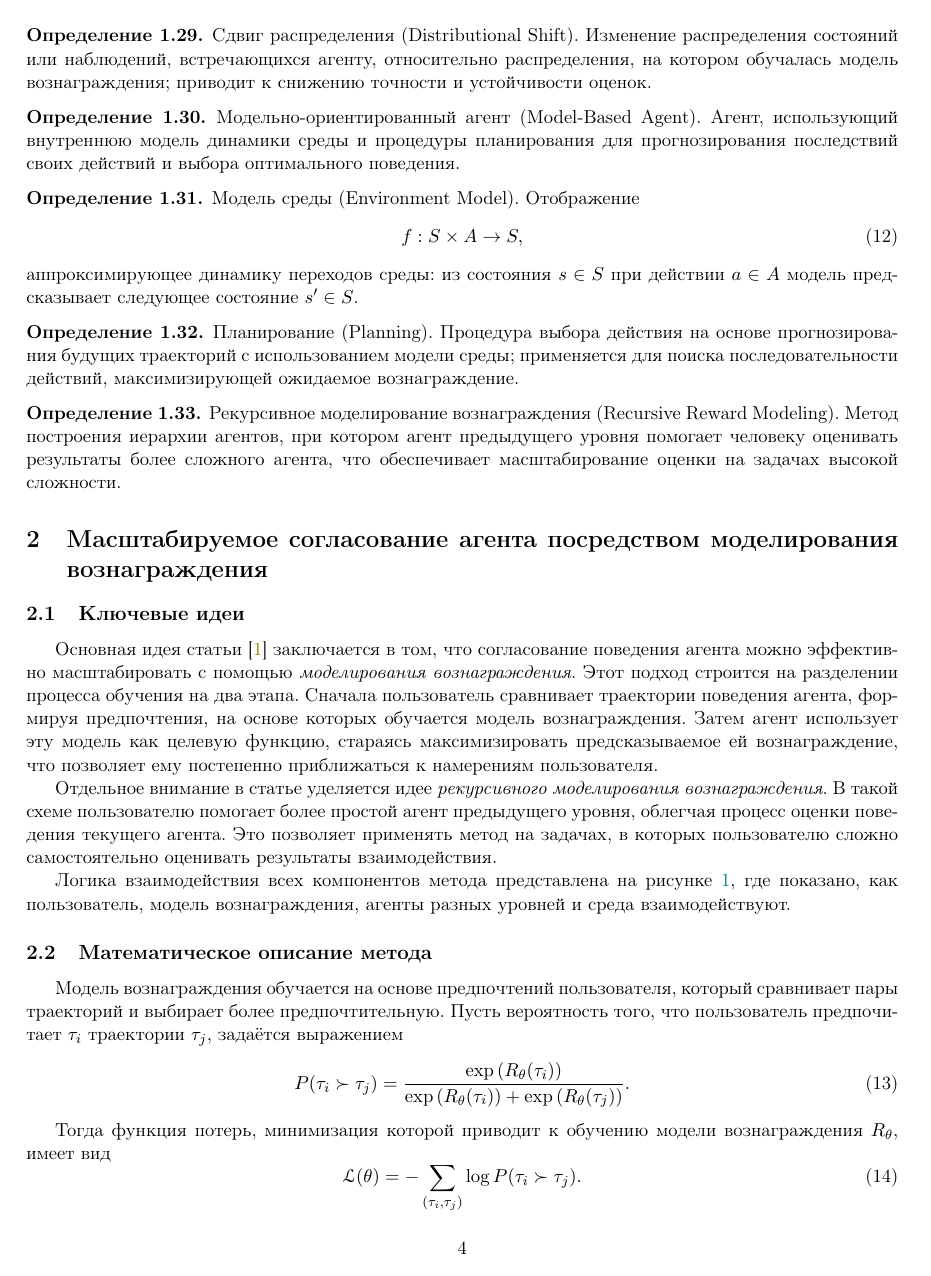
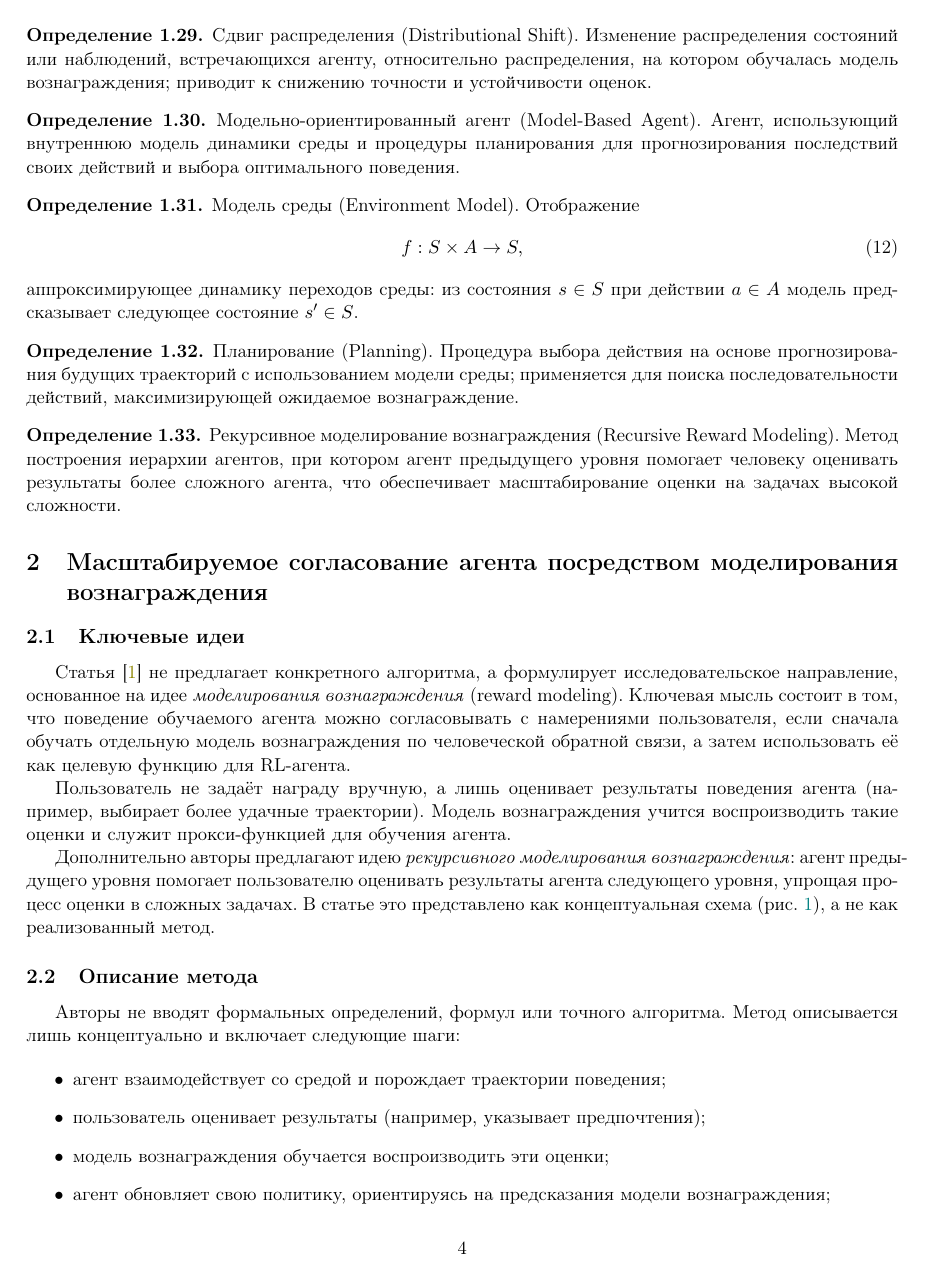
Before and after one commit to KarineAyrs/annotations-latex, a LaTeX document (annotations.tex, which reads main_files/14_annot_Scalable_agent_align.tex): page 4 of 7. Compiled offline with pdfLaTeX.

Commit message:
Fix annotation to 14th arcticle (#14)

```diff
--- a/main_files/14_annot_Scalable_agent_align.tex
+++ b/main_files/14_annot_Scalable_agent_align.tex
@@ -2,24 +2,24 @@
 
 \subsection{Ключевые идеи}
 
-Основная идея статьи~\cite{leike2018scalableagentalignmentreward} заключается в том, что согласование поведения агента
-можно эффективно масштабировать с помощью \emph{моделирования вознаграждения}.
-Этот подход строится на разделении процесса обучения на два этапа.
-Сначала пользователь сравнивает траектории поведения агента, формируя
-предпочтения, на основе которых обучается модель вознаграждения. Затем
-агент использует эту модель как целевую функцию, стараясь максимизировать
-предсказываемое ей вознаграждение, что позволяет ему постепенно
-приближаться к намерениям пользователя.
+Статья~\cite{leike2018scalableagentalignmentreward} не предлагает
+конкретного алгоритма, а формулирует исследовательское направление,
+основанное на идее \emph{моделирования вознаграждения} (reward modeling).
+Ключевая мысль состоит в том, что поведение обучаемого агента можно
+согласовывать с намерениями пользователя, если сначала обучать отдельную
+модель вознаграждения по человеческой обратной связи, а затем использовать
+её как целевую функцию для RL-агента.
 
-Отдельное внимание в статье уделяется идее \emph{рекурсивного моделирования
-вознаграждения}. В такой схеме пользователю помогает более простой агент
-предыдущего уровня, облегчая процесс оценки поведения текущего агента.
-Это позволяет применять метод на задачах, в которых пользователю сложно
-самостоятельно оценивать результаты взаимодействия.
+Пользователь не задаёт награду вручную, а лишь оценивает результаты
+поведения агента (например, выбирает более удачные траектории).
+Модель вознаграждения учится воспроизводить такие оценки и служит
+прокси-функцией для обучения агента.
 
-Логика взаимодействия всех компонентов метода представлена на
-рисунке~\ref{fig:recursive_reward_modeling}, где показано, как пользователь,
-модель вознаграждения, агенты разных уровней и среда взаимодействуют.
+Дополнительно авторы предлагают идею \emph{рекурсивного моделирования вознаграждения}:
+агент предыдущего уровня помогает пользователю оценивать результаты
+агента следующего уровня, упрощая процесс оценки в сложных задачах.
+В статье это представлено как концептуальная схема
+(рис.~\ref{fig:recursive_reward_modeling}), а не как реализованный метод.
 
 \begin{figure}[h]
     \centering
@@ -31,23 +29,16 @@
     \label{fig:recursive_reward_modeling}
 \end{figure}
 
+\subsection{Описание метода}
 
-\subsection{Математическое описание метода}
+Авторы не вводят формальных определений, формул или точного алгоритма.
+Метод описывается лишь концептуально и включает следующие шаги:
 
-Модель вознаграждения обучается на основе предпочтений пользователя,
-который сравнивает пары траекторий и выбирает более предпочтительную.
-Пусть вероятность того, что пользователь предпочитает $\tau_i$ траектории
-$\tau_j$, задаётся выражением
-\begin{equation}
-P(\tau_i \succ \tau_j) =
-\frac{\exp\left(R_\theta(\tau_i)\right)}
-{\exp\left(R_\theta(\tau_i)\right) + \exp\left(R_\theta(\tau_j)\right)}.
-\end{equation}
+\begin{itemize}
+    \item агент взаимодействует со средой и порождает траектории поведения;
+    \item пользователь оценивает результаты (например, указывает предпочтения);
+    \item модель вознаграждения обучается воспроизводить эти оценки;
+    \item агент обновляет свою политику, ориентируясь на предсказания модели вознаграждения;
+    \item цикл повторяется, постепенно улучшая и модель вознаграждения, и поведение агента.
+\end{itemize}
 
-Тогда функция потерь, минимизация которой приводит к обучению модели
-вознаграждения $R_\theta$, имеет вид
-\begin{equation}
-\mathcal{L}(\theta) =
--\sum_{(\tau_i, \tau_j)}
-\log P(\tau_i \succ \tau_j).
-\end{equation}
@@ -59,4 +44,0 @@ P(\tau_i \succ \tau_j) =
-\left[
-\sum_{t=1}^{T} r_\theta(s_t, a_t)
-\right].
-\end{equation}
```
Also changed, not shown: annotations.pdf, main_files/14_annot_Scalable_agent_align.tex (31 more changed lines).
